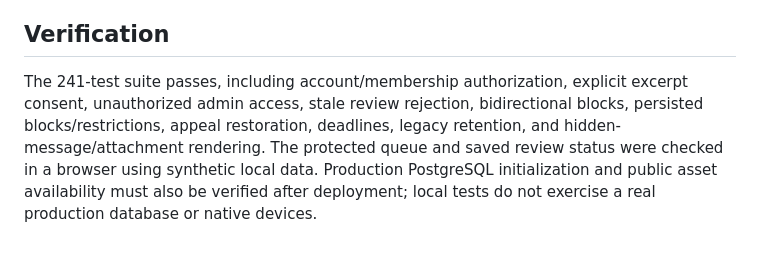
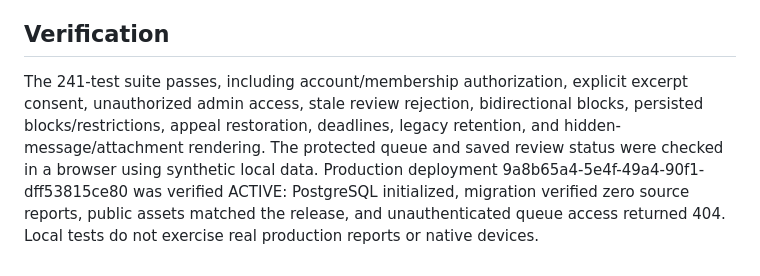
Before and after one commit to meetvasanth-rgb/vaulted, a Markdown page: docs/SAFETY-OPERATIONS.md, the part around the change. Rendered like a GitHub page.

```diff
--- a/docs/SAFETY-OPERATIONS.md
+++ b/docs/SAFETY-OPERATIONS.md
@@ -27,4 +27,4 @@ Incoming media/attachments require an explicit reveal. This is an exposure contr
 
 ## Verification
 
-The 241-test suite passes, including account/membership authorization, explicit excerpt consent, unauthorized admin access, stale review rejection, bidirectional blocks, persisted blocks/restrictions, appeal restoration, deadlines, legacy retention, and hidden-message/attachment rendering. The protected queue and saved review status were checked in a browser using synthetic local data. Production PostgreSQL initialization and public asset availability must also be verified after deployment; local tests do not exercise a real production database or native devices.
+The 241-test suite passes, including account/membership authorization, explicit excerpt consent, unauthorized admin access, stale review rejection, bidirectional blocks, persisted blocks/restrictions, appeal restoration, deadlines, legacy retention, and hidden-message/attachment rendering. The protected queue and saved review status were checked in a browser using synthetic local data. Production deployment 9a8b65a4-5e4f-49a4-90f1-dff53815ce80 was verified ACTIVE: PostgreSQL initialized, migration verified zero source reports, public assets matched the release, and unauthenticated queue access returned 404. Local tests do not exercise real production reports or native devices.
```
Also changed, not shown: docs/RELEASE-READINESS-2026-09-16.md (+3 -1 lines).
